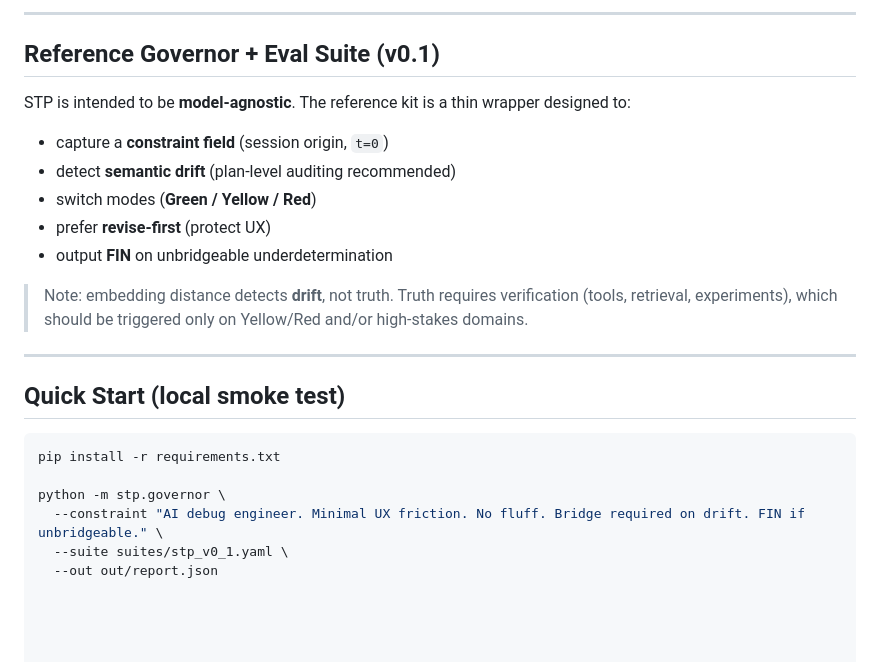
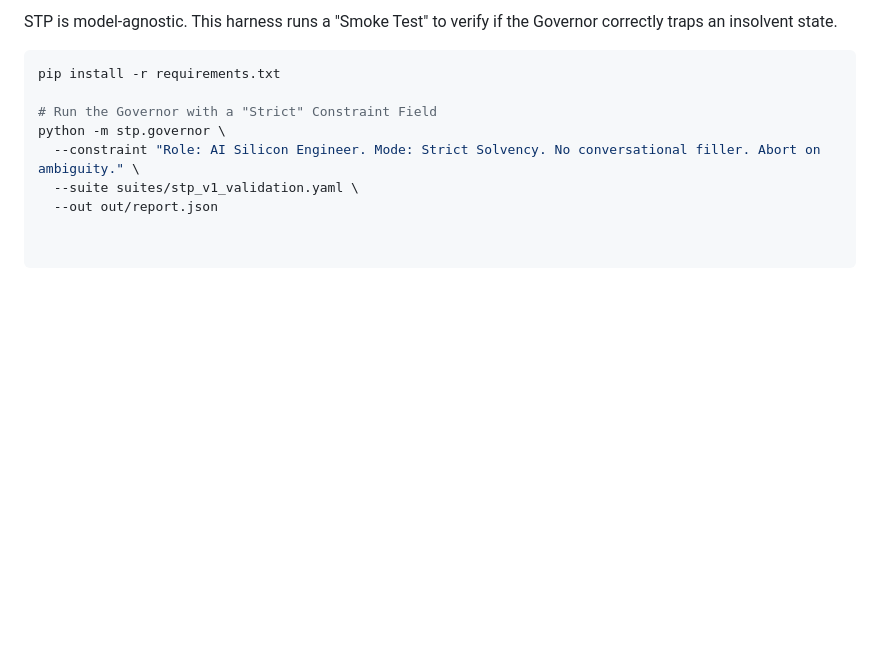
Before and after one commit to dtmohan/Solvency-Transport-Protocol, a Markdown page: v2/README.md, the part around one of its changes. GitHub-like rendering; blank space fills up the shorter version.

````diff
--- a/v2/README.md
+++ b/v2/README.md
@@ -71,24 +58,10 @@ If you are reading the origin spec, start with v1.0.
----
-
-## Reference Governor + Eval Suite (v0.1)
-
-STP is intended to be **model-agnostic**. The reference kit is a thin wrapper designed to:
-- capture a **constraint field** (session origin, `t=0`)
-- detect **semantic drift** (plan-level auditing recommended)
-- switch modes (**Green / Yellow / Red**)
-- prefer **revise-first** (protect UX)
-- output **FIN** on unbridgeable underdetermination
-
-> Note: embedding distance detects **drift**, not truth. Truth requires verification (tools, retrieval, experiments), which should be triggered only on Yellow/Red and/or high-stakes domains.
-
----
-
-## Quick Start (local smoke test)
+STP is model-agnostic. This harness runs a "Smoke Test" to verify if the Governor correctly traps an insolvent state.
 
 ```bash
 pip install -r requirements.txt
 
+# Run the Governor with a "Strict" Constraint Field
 python -m stp.governor \
-  --constraint "AI debug engineer. Minimal UX friction. No fluff. Bridge required on drift. FIN if unbridgeable." \
-  --suite suites/stp_v0_1.yaml \
+  --constraint "Role: AI Silicon Engineer. Mode: Strict Solvency. No conversational filler. Abort on ambiguity." \
+  --suite suites/stp_v1_validation.yaml \
   --out out/report.json
````
Also changed, not shown: other parts of v2/README.md (+35 -48 lines).
